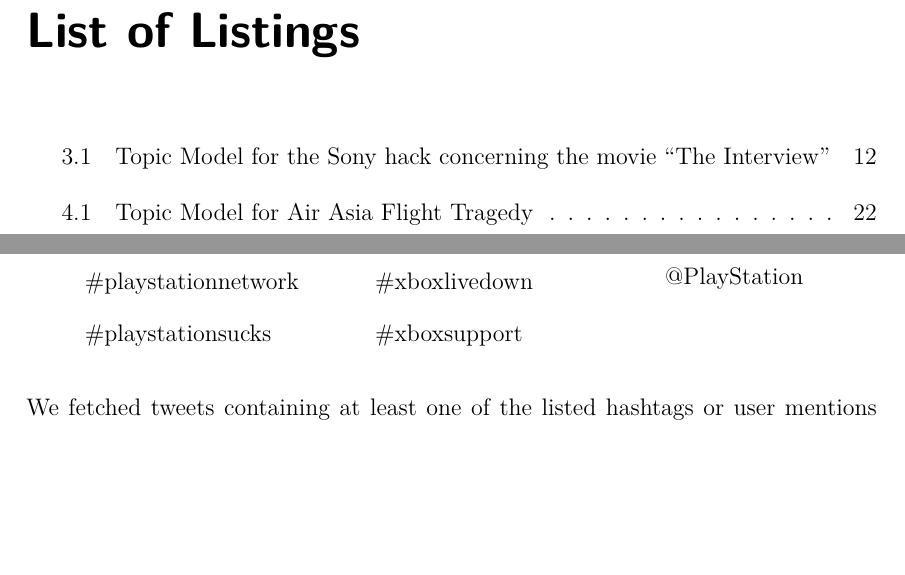
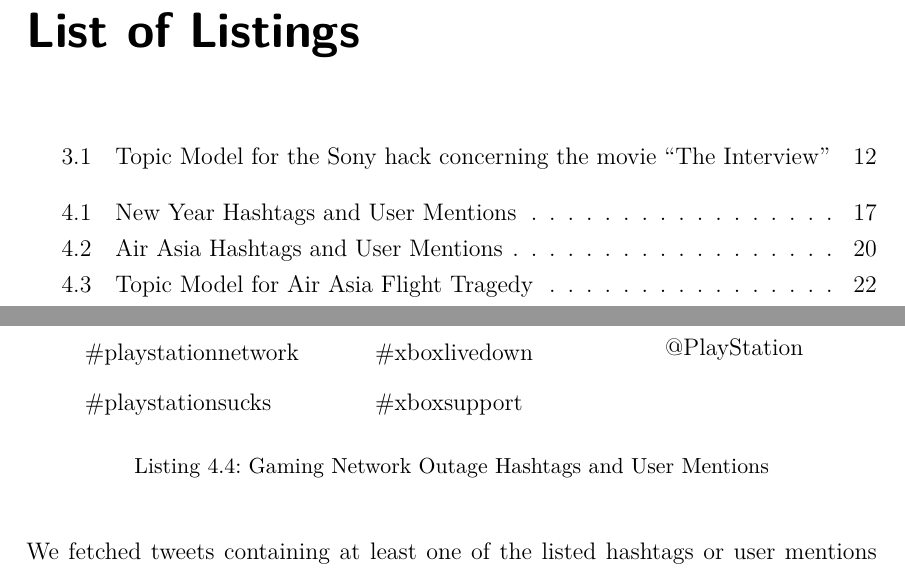
Before and after one commit to henningmu/trendanalysis-paper, a LaTeX thesis (Paper.tex, which reads Content/Chapters/04a_Trend_Stories.tex): two parts of pages 4 and 31 of 41, joined at a grey line, cut so that both start at the same text, the shorter picture padded with empty space. The pictures show the PDF file Paper.pdf that the author committed with the source.

Commit message:
Added listing captions to enumerations.

```diff
--- a/Content/Chapters/04a_Trend_Stories.tex
+++ b/Content/Chapters/04a_Trend_Stories.tex
@@ -29,8 +29,10 @@ The most obvious events that occurred in our analysis period was Christmas and N
 \end{figure}
 
 Based on the rapid increase of tweets mentioning the New Year in a short period, we could detect several hashtags related to this event. Following hashtags were discovered as being the main used ones:
+
+\begin{figure}[H]
 \begin{multicols}{3}
-\begin{itemize}[label={}]
+  \begin{itemize}[label={}]
   \item \#newyear
   \item \#newyearseve
   \item \#nye
@@ -50,6 +52,9 @@ Based on the rapid increase of tweets mentioning the New Year in a short period,
 \end{itemize}
 \fixspacing
 \end{multicols}
+\caption*{Listing 4.1: New Year Hashtags and User Mentions}
+\captionlistentry[lstlisting]{New Year Hashtags and User Mentions}
+\end{figure}
 
 The word cloud depicted in figure \ref{fig:new-year-word-cloud} illustrates the most frequent used words from our dataset related to the New Year.
 
@@ -98,6 +103,7 @@ Figure \ref{fig:air-asia-time-series} illustrates the impact of this tragedy on
 
 Our Early Trend Detector was able to identify the following list of related hashtags used by Twitter users to discuss this news or to express griefs and sympathy with the families and relatives:
 
+\begin{figure}[H]
 \begin{multicols}{2}
 \begin{itemize}[label={}]
 	\item \#airasia
@@ -108,6 +114,9 @@ Our Early Trend Detector was able to identify the following list of related hash
     \item \#mh370
 \end{itemize}
 \end{multicols}
+\caption*{Listing 4.2: Air Asia Hashtags and User Mentions}
+\captionlistentry[lstlisting]{Air Asia Hashtags and User Mentions}
+\end{figure}
 
 As mentioned earlier, many people related the crash of Air Asia flight QZ8501 with the disappearance of the Malaysia Air flight MH370. That explains why both flight numbers are trending topics.
 
@@ -194,6 +203,7 @@ On the 24\textsuperscript{th} of December in 2014, hackers started to attack the
 
 The involved persons and topics are reflected in the following list of hashtags and user mentions that we were able to identify for this trend:
 
+\begin{figure}[H]
 \begin{multicols}{3}
 \begin{itemize}[label={}]
 	\item \#finestsquad
@@ -216,6 +226,9 @@ The involved persons and topics are reflected in the following list of hashtags
 \end{itemize}
   \fixspacing
 \end{multicols}
+\caption*{Listing 4.4: Gaming Network Outage Hashtags and User Mentions}
+\captionlistentry[lstlisting]{Gaming Network Outage Hashtags and User Mentions}
+\end{figure}
 
 We fetched tweets containing at least one of the listed hashtags or user mentions and created a word cloud, depicted in figure \ref{fig:christmas-network-outage-word-cloud}.
 
```
Also changed, not shown: Paper.pdf.
